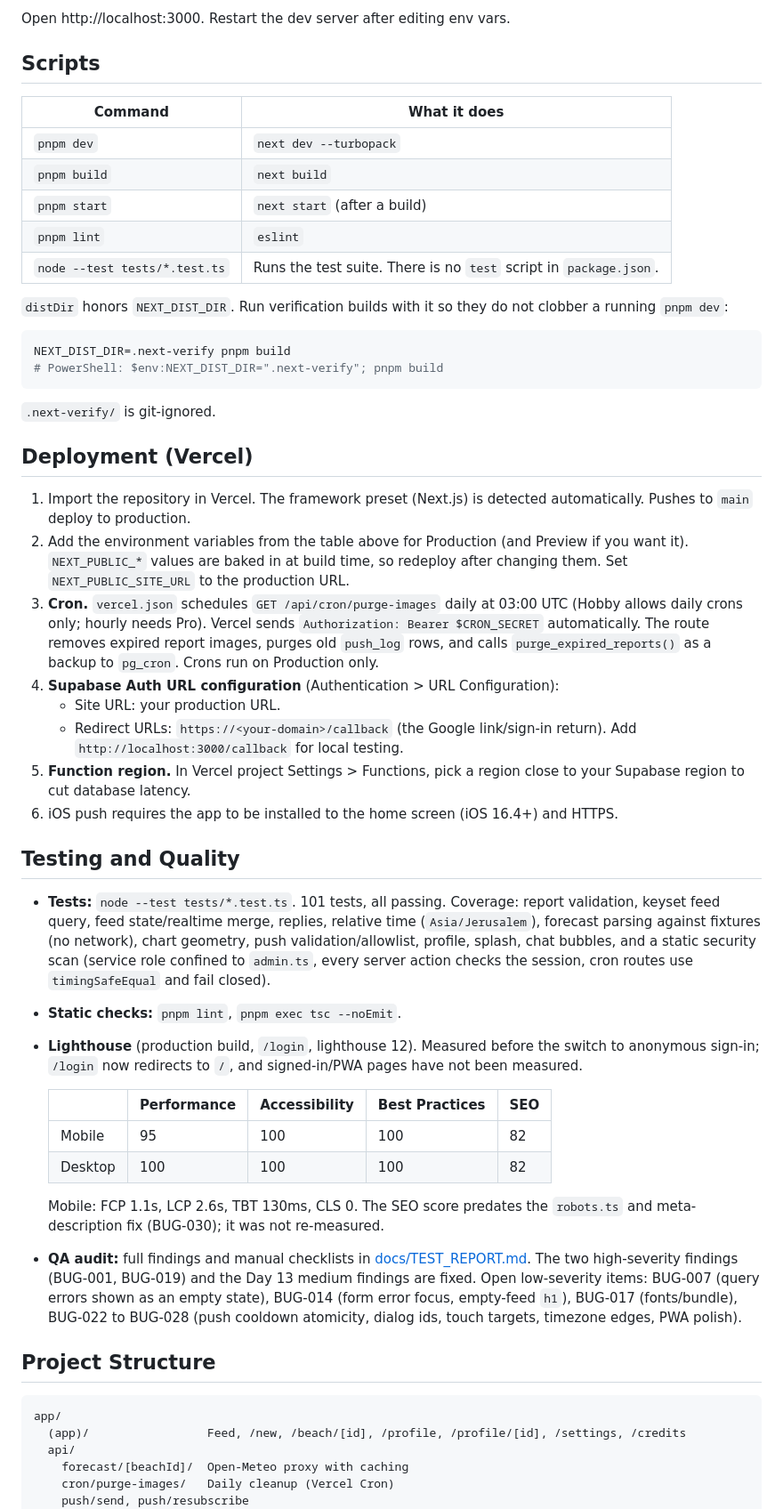
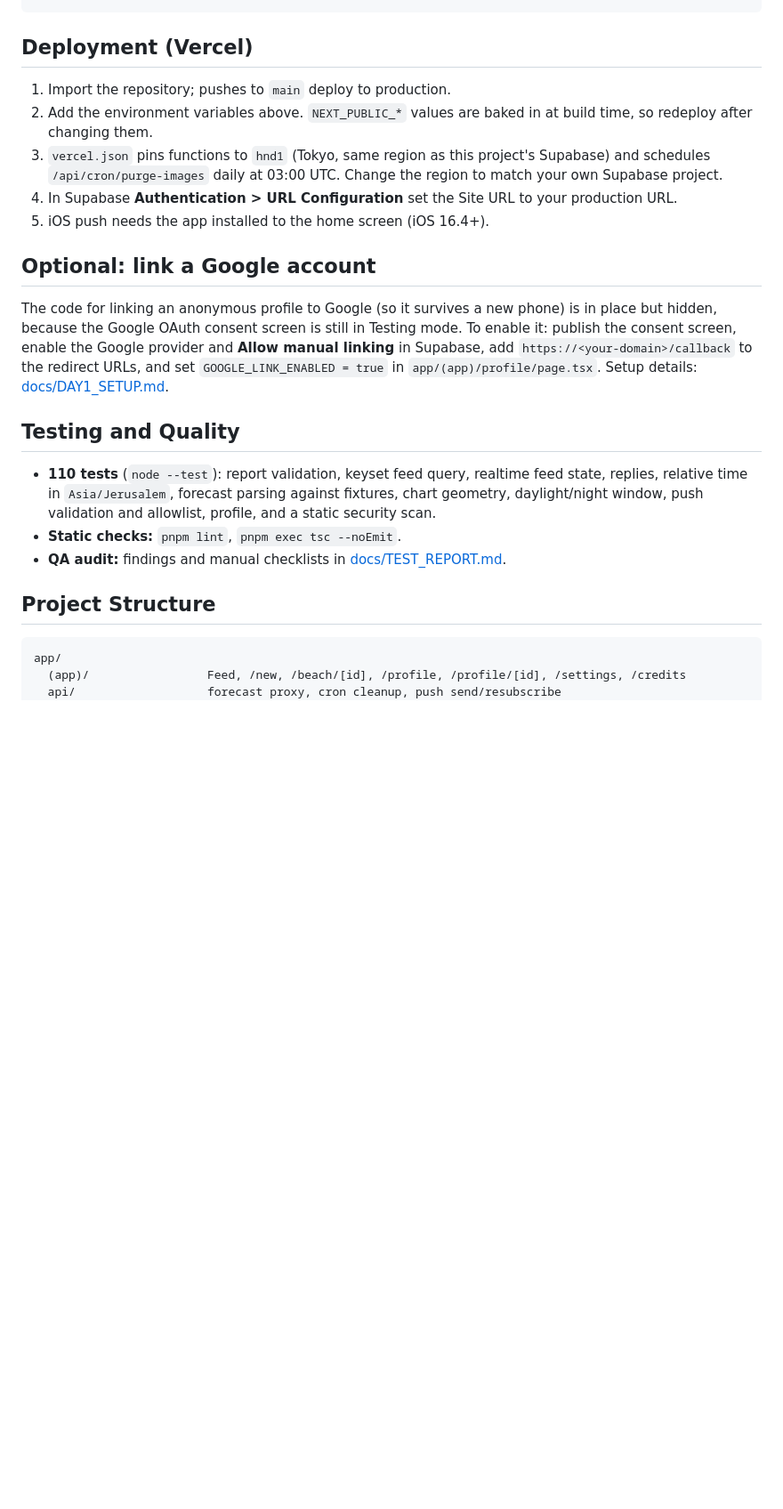
Before and after one commit to yosef246/surFriends, a Markdown page: README.md, the part around one of its changes. Shown at 89% size. GitHub-like rendering; blank space fills up the shorter version.

````diff
--- a/README.md
+++ b/README.md
@@ -157,58 +122,27 @@ pnpm dev
 ```
-
-Open http://localhost:3000. Restart the dev server after editing env vars.
-
-## Scripts
-
-| Command | What it does |
-| --- | --- |
-| `pnpm dev` | `next dev --turbopack` |
-| `pnpm build` | `next build` |
-| `pnpm start` | `next start` (after a build) |
-| `pnpm lint` | `eslint` |
-| `node --test tests/*.test.ts` | Runs the test suite. There is no `test` script in `package.json`. |
-
-`distDir` honors `NEXT_DIST_DIR`. Run verification builds with it so they do not clobber a running `pnpm dev`:
-
-```bash
-NEXT_DIST_DIR=.next-verify pnpm build
-# PowerShell: $env:NEXT_DIST_DIR=".next-verify"; pnpm build
-```
-
-`.next-verify/` is git-ignored.
 
 ## Deployment (Vercel)
 
-1. Import the repository in Vercel. The framework preset (Next.js) is detected automatically. Pushes to `main` deploy to production.
-2. Add the environment variables from the table above for Production (and Preview if you want it). `NEXT_PUBLIC_*` values are baked in at build time, so redeploy after changing them. Set `NEXT_PUBLIC_SITE_URL` to the production URL.
-3. **Cron.** `vercel.json` schedules `GET /api/cron/purge-images` daily at 03:00 UTC (Hobby allows daily crons only; hourly needs Pro). Vercel sends `Authorization: Bearer $CRON_SECRET` automatically. The route removes expired report images, purges old `push_log` rows, and calls `purge_expired_reports()` as a backup to `pg_cron`. Crons run on Production only.
-4. **Supabase Auth URL configuration** (Authentication > URL Configuration):
-   - Site URL: your production URL.
-   - Redirect URLs: `https://<your-domain>/callback` (the Google link/sign-in return). Add `http://localhost:3000/callback` for local testing.
-5. **Function region.** In Vercel project Settings > Functions, pick a region close to your Supabase region to cut database latency.
-6. iOS push requires the app to be installed to the home screen (iOS 16.4+) and HTTPS.
+1. Import the repository; pushes to `main` deploy to production.
+2. Add the environment variables above. `NEXT_PUBLIC_*` values are baked in at build time, so redeploy after changing them.
+3. `vercel.json` pins functions to `hnd1` (Tokyo, same region as this project's Supabase) and schedules `/api/cron/purge-images` daily at 03:00 UTC. Change the region to match your own Supabase project.
+4. In Supabase **Authentication > URL Configuration** set the Site URL to your production URL.
+5. iOS push needs the app installed to the home screen (iOS 16.4+).
+
+## Optional: link a Google account
+
+The code for linking an anonymous profile to Google (so it survives a new phone) is in place but hidden, because the Google OAuth consent screen is still in Testing mode. To enable it: publish the consent screen, enable the Google provider and **Allow manual linking** in Supabase, add `https://<your-domain>/callback` to the redirect URLs, and set `GOOGLE_LINK_ENABLED = true` in `app/(app)/profile/page.tsx`. Setup details: [docs/DAY1_SETUP.md](./docs/DAY1_SETUP.md).
 
 ## Testing and Quality
 
-- **Tests:** `node --test tests/*.test.ts`. 101 tests, all passing. Coverage: report validation, keyset feed query, feed state/realtime merge, replies, relative time (`Asia/Jerusalem`), forecast parsing against fixtures (no network), chart geometry, push validation/allowlist, profile, splash, chat bubbles, and a static security scan (service role confined to `admin.ts`, every server action checks the session, cron routes use `timingSafeEqual` and fail closed).
+- **110 tests** (`node --test`): report validation, keyset feed query, realtime feed state, replies, relative time in `Asia/Jerusalem`, forecast parsing against fixtures, chart geometry, daylight/night window, push validation and allowlist, profile, and a static security scan.
 - **Static checks:** `pnpm lint`, `pnpm exec tsc --noEmit`.
-- **Lighthouse** (production build, `/login`, lighthouse 12). Measured before the switch to anonymous sign-in; `/login` now redirects to `/`, and signed-in/PWA pages have not been measured.
-
-  | | Performance | Accessibility | Best Practices | SEO |
-  | --- | --- | --- | --- | --- |
-  | Mobile | 95 | 100 | 100 | 82 |
-  | Desktop | 100 | 100 | 100 | 82 |
-
-  Mobile: FCP 1.1s, LCP 2.6s, TBT 130ms, CLS 0. The SEO score predates the `robots.ts` and meta-description fix (BUG-030); it was not re-measured.
-- **QA audit:** full findings and manual checklists in [docs/TEST_REPORT.md](./docs/TEST_REPORT.md). The two high-severity findings (BUG-001, BUG-019) and the Day 13 medium findings are fixed. Open low-severity items: BUG-007 (query errors shown as an empty state), BUG-014 (form error focus, empty-feed `h1`), BUG-017 (fonts/bundle), BUG-022 to BUG-028 (push cooldown atomicity, dialog ids, touch targets, timezone edges, PWA polish).
+- **QA audit:** findings and manual checklists in [docs/TEST_REPORT.md](./docs/TEST_REPORT.md).
 
 ## Project Structure
 
 ```
 app/
   (app)/                 Feed, /new, /beach/[id], /profile, /profile/[id], /settings, /credits
-  api/
-    forecast/[beachId]/  Open-Meteo proxy with caching
-    cron/purge-images/   Daily cleanup (Vercel Cron)
-    push/send, push/resubscribe
+  api/                   forecast proxy, cron cleanup, push send/resubscribe
   actions/               Server Actions: reports, replies, profile, push
````
Also changed, not shown: other parts of README.md (+54 -114 lines), docs/screenshots/beach.png (added), docs/screenshots/feed.png (added), docs/screenshots/new-report.png (added), docs/screenshots/onboarding.png (added).
